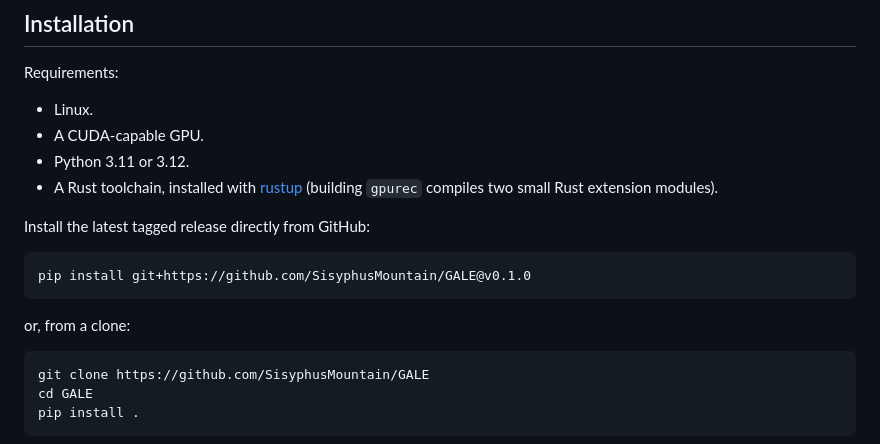
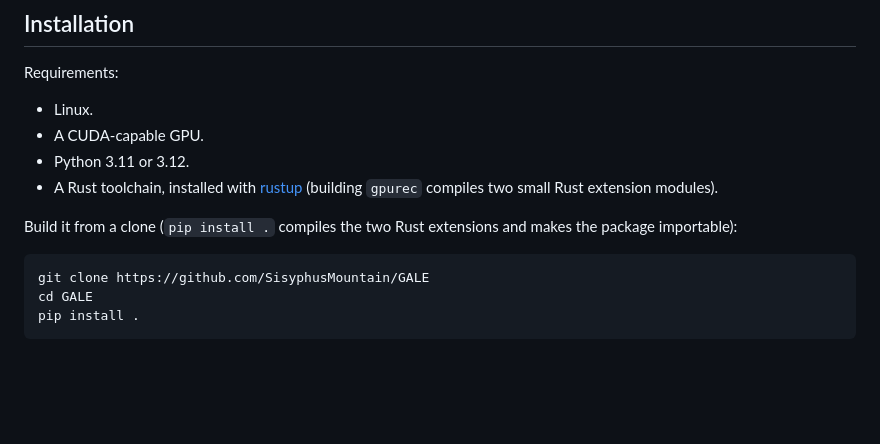
Before and after one commit to SisyphusMountain/GALE, a Markdown page: README.md, the part around the change. Drawn GitHub-style; blank space fills up the shorter version.

Commit message:
README: build from a clone; no installation from GitHub (a research project, not a maintained tool)

````diff
--- a/README.md
+++ b/README.md
@@ -18,13 +18,8 @@ Requirements:
 - A Rust toolchain, installed with [rustup](https://rustup.rs/) (building
   `gpurec` compiles two small Rust extension modules).
 
-Install the latest tagged release directly from GitHub:
-
-```bash
-pip install git+https://github.com/SisyphusMountain/GALE@v0.1.0
-```
-
-or, from a clone:
+Build it from a clone (`pip install .` compiles the two Rust extensions and makes the package
+importable):
 
 ```bash
 git clone https://github.com/SisyphusMountain/GALE
````
